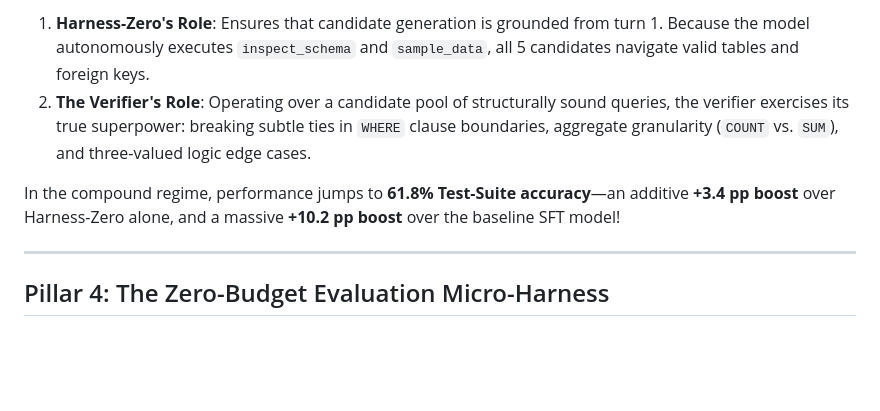
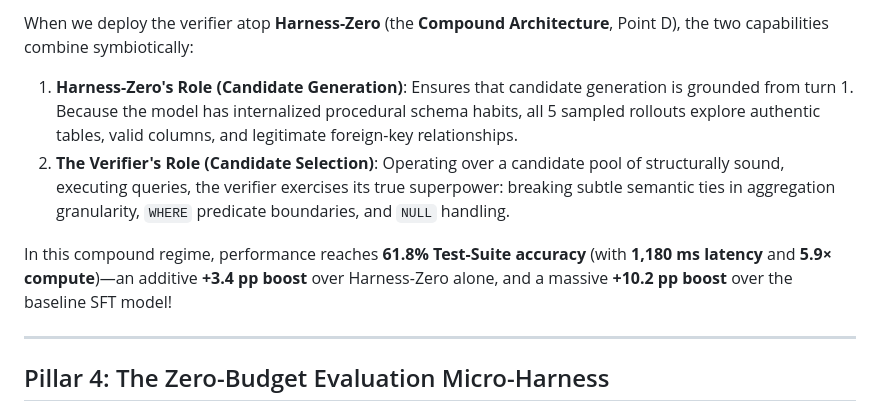
Before and after one commit to chrisjcc/ask-the-database, a Markdown page: docs/medium_article_ask_the_database.md, the part around one of its changes. GitHub-like rendering; blank space fills up the shorter version.

```diff
--- a/docs/medium_article_ask_the_database.md
+++ b/docs/medium_article_ask_the_database.md
@@ -250,8 +258,10 @@ When we deploy the verifier atop **Harness-Zero** (the **Compound Architecture**
 
-1. **Harness-Zero's Role**: Ensures that candidate generation is grounded from turn 1. Because the model autonomously executes `inspect_schema` and `sample_data`, all 5 candidates navigate valid tables and foreign keys.
-2. **The Verifier's Role**: Operating over a candidate pool of structurally sound queries, the verifier exercises its true superpower: breaking subtle ties in `WHERE` clause boundaries, aggregate granularity (`COUNT` vs. `SUM`), and three-valued logic edge cases.
+When we deploy the verifier atop **Harness-Zero** (the **Compound Architecture**, Point D), the two capabilities combine symbiotically:
 
-In the compound regime, performance jumps to **61.8% Test-Suite accuracy**—an additive **+3.4 pp boost** over Harness-Zero alone, and a massive **+10.2 pp boost** over the baseline SFT model!
+1. **Harness-Zero's Role (Candidate Generation)**: Ensures that candidate generation is grounded from turn 1. Because the model has internalized procedural schema habits, all 5 sampled rollouts explore authentic tables, valid columns, and legitimate foreign-key relationships.
+2. **The Verifier's Role (Candidate Selection)**: Operating over a candidate pool of structurally sound, executing queries, the verifier exercises its true superpower: breaking subtle semantic ties in aggregation granularity, `WHERE` predicate boundaries, and `NULL` handling.
+
+In this compound regime, performance reaches **61.8% Test-Suite accuracy** (with **1,180 ms latency** and **5.9× compute**)—an additive **+3.4 pp boost** over Harness-Zero alone, and a massive **+10.2 pp boost** over the baseline SFT model!
 
 ---
 
```
Also changed, not shown: other parts of docs/medium_article_ask_the_database.md (+28 -20 lines).
